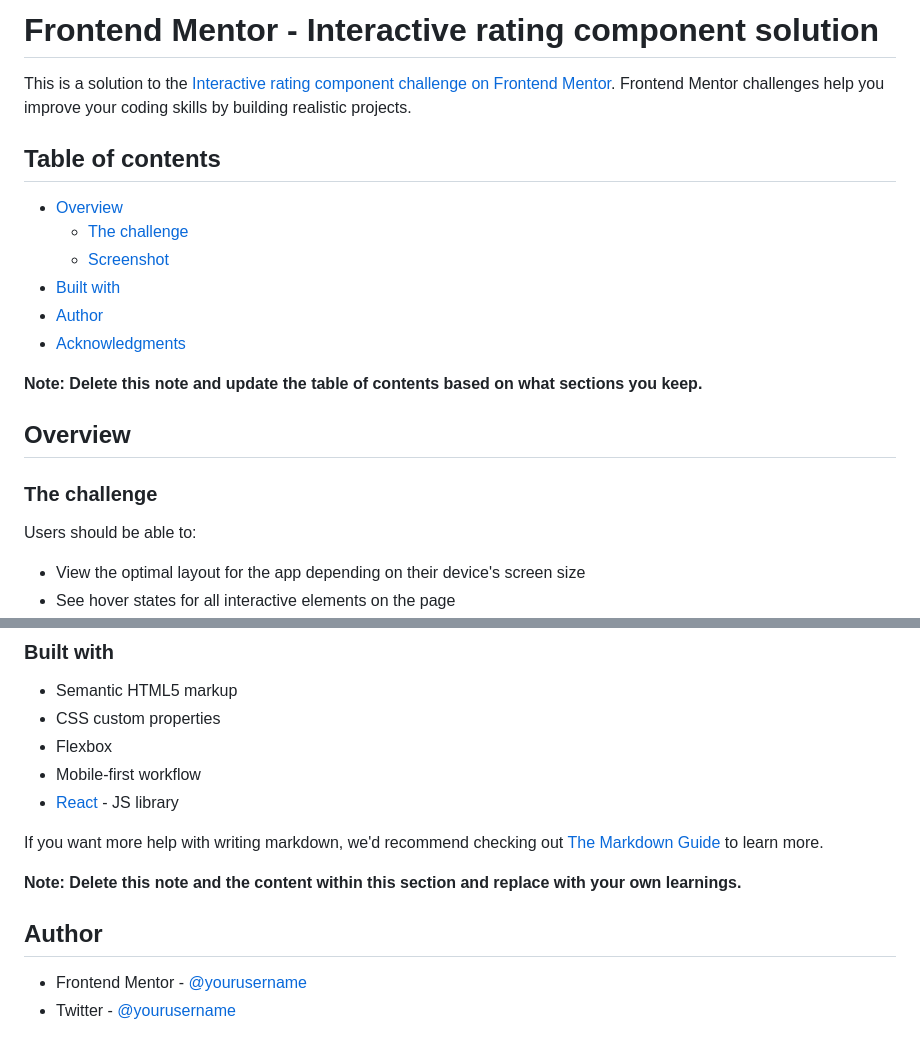
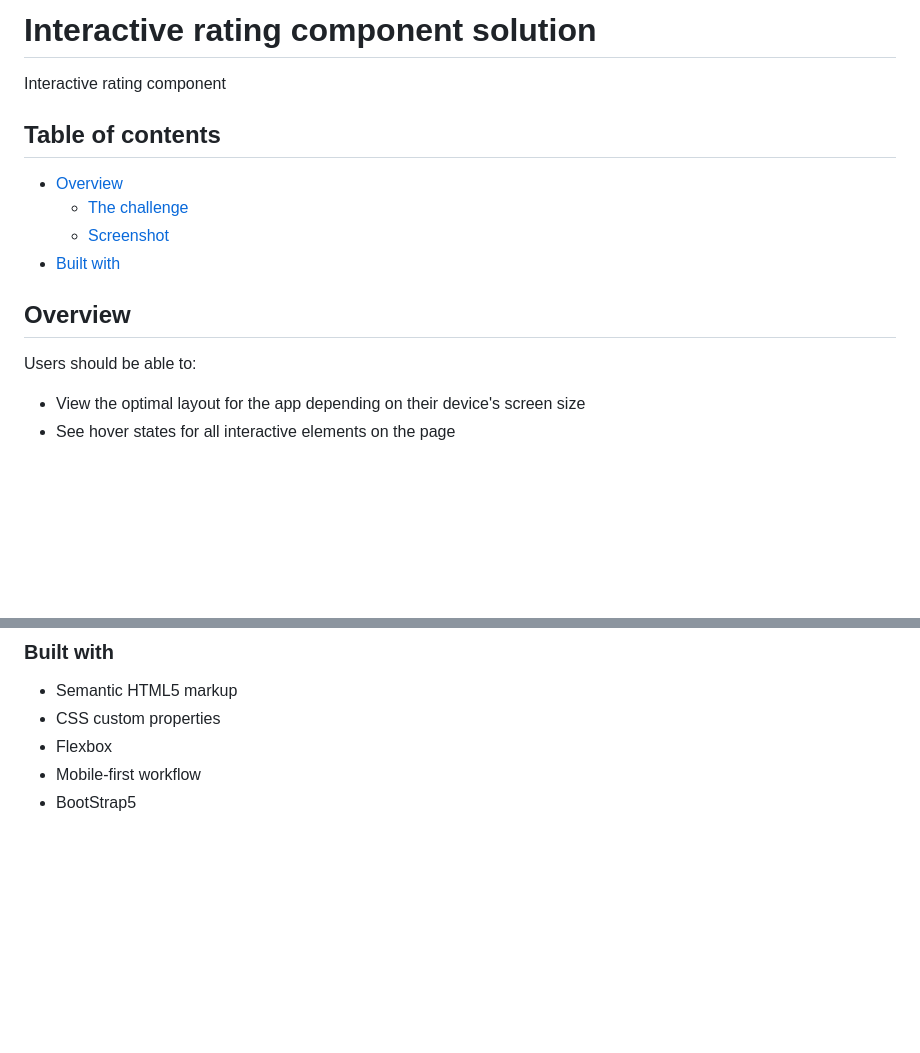
Before and after one commit to gwartney21/Interactive-rating-component, a Markdown page: README.md, 2 parts joined by grey strips. Drawn GitHub-style; blank space fills up the shorter version.

```diff
--- a/README.md
+++ b/README.md
@@ -1,6 +1,6 @@
-# Frontend Mentor - Interactive rating component solution
+ # Interactive rating component solution
 
-This is a solution to the [Interactive rating component challenge on Frontend Mentor](https://www.frontendmentor.io/challenges/interactive-rating-component-koxpeBUmI). Frontend Mentor challenges help you improve your coding skills by building realistic projects.
+Interactive rating component
 
 ## Table of contents
 
@@ -8,14 +8,8 @@ This is a solution to the [Interactive rating component challenge on Frontend Me
   - [The challenge](#the-challenge)
   - [Screenshot](#screenshot)
 - [Built with](#built-with)
-- [Author](#author)
-- [Acknowledgments](#acknowledgments)
-
-**Note: Delete this note and update the table of contents based on what sections you keep.**
 
 ## Overview
-
-### The challenge
 
 Users should be able to:
 
@@ -42,14 +32,4 @@ Users should be able to:
 - CSS custom properties
 - Flexbox
 - Mobile-first workflow
-- [React](https://reactjs.org/) - JS library
-
-
-If you want more help with writing markdown, we'd recommend checking out [The Markdown Guide](https://www.markdownguide.org/) to learn more.
-
-**Note: Delete this note and the content within this section and replace with your own learnings.**
-
-## Author
-
-- Frontend Mentor - [@yourusername](https://www.frontendmentor.io/profile/yourusername)
-- Twitter - [@yourusername](https://www.twitter.com/yourusername)
+- BootStrap5
```
Also changed, not shown: other parts of README.md (+3 -7 lines), images/ReadMeScreenShotOne.png (added), images/ReadMeScreenShotThree.png (added), images/ReadMeScreenShotTwo.png (added), 6 other files.
